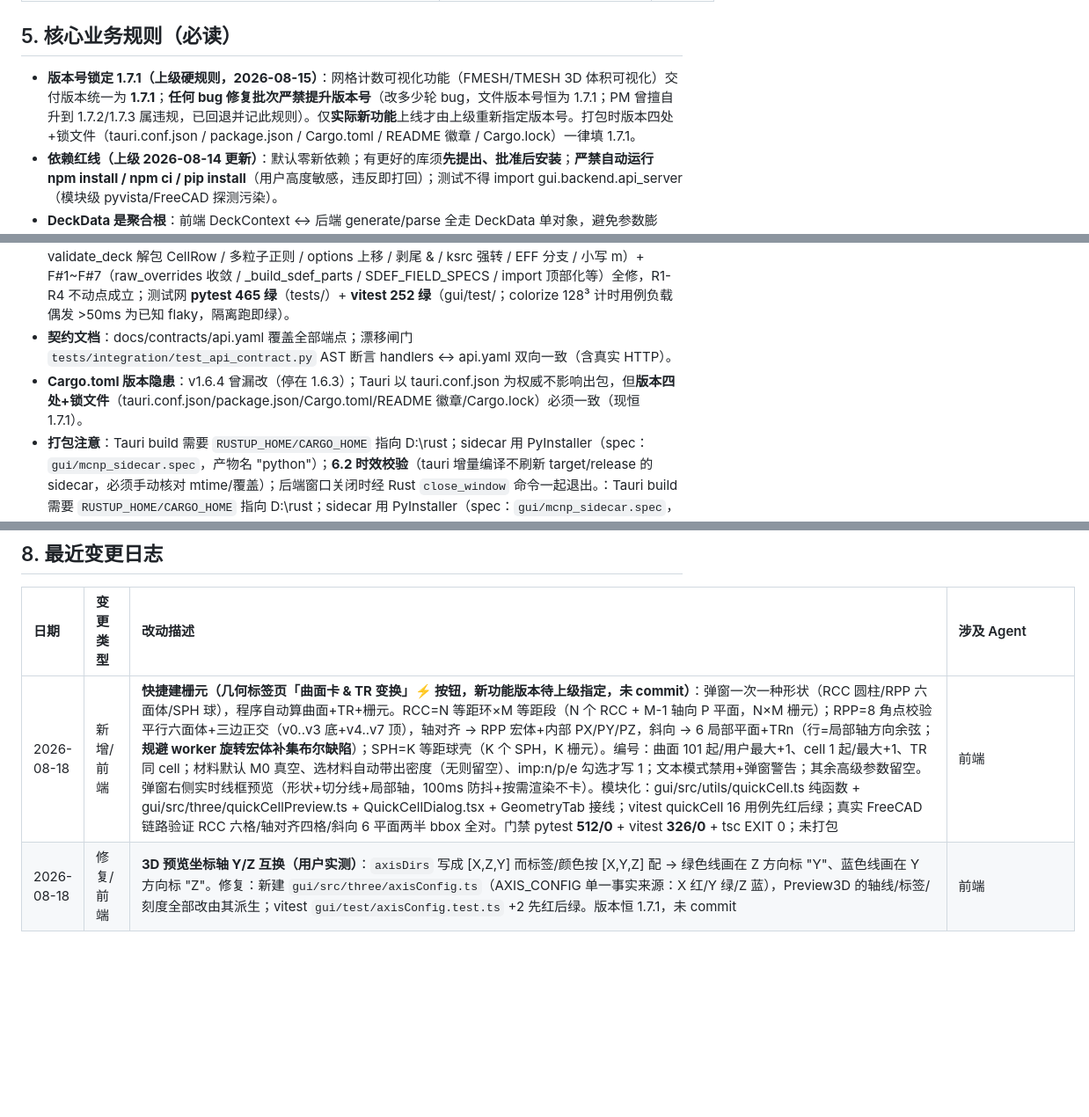
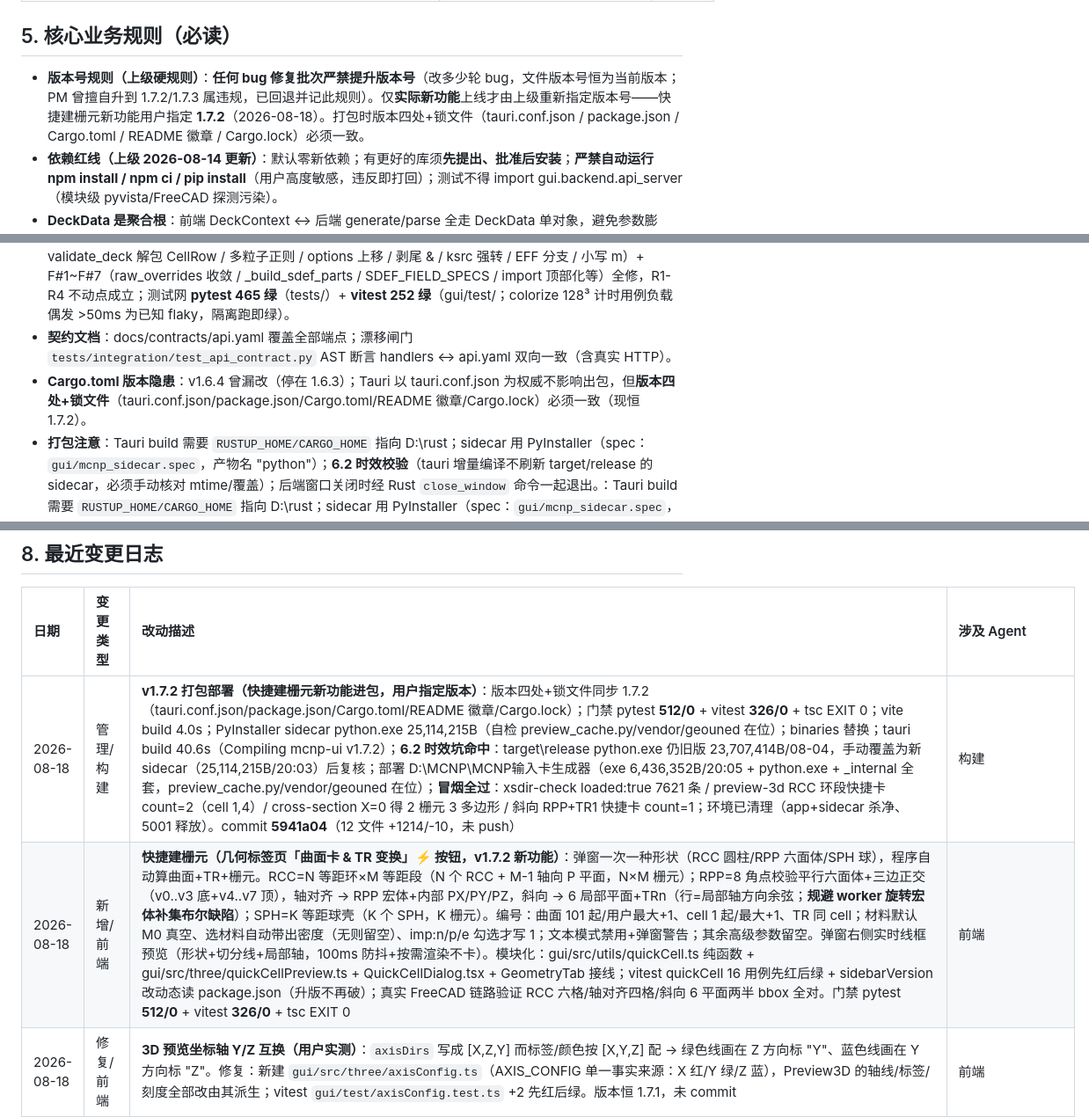
Before and after one commit to AnpiZhuo/MCNP-Input-Card-Generator, a Markdown page: PROJECT_MEMORY.md, 3 parts joined by grey strips. Shown at 88% size. GitHub-like rendering; blank space fills up the shorter version.

```diff
--- a/PROJECT_MEMORY.md
+++ b/PROJECT_MEMORY.md
@@ -143,7 +143,7 @@
 
 ## 5. 核心业务规则（必读）
 
-- **版本号锁定 1.7.1（上级硬规则，2026-08-15）**：网格计数可视化功能（FMESH/TMESH 3D 体积可视化）交付版本统一为 **1.7.1**；**任何 bug 修复批次严禁提升版本号**（改多少轮 bug，文件版本号恒为 1.7.1；PM 曾擅自升到 1.7.2/1.7.3 属违规，已回退并记此规则）。仅**实际新功能**上线才由上级重新指定版本号。打包时版本四处+锁文件（tauri.conf.json / package.json / Cargo.toml / README 徽章 / Cargo.lock）一律填 1.7.1。
+- **版本号规则（上级硬规则）**：**任何 bug 修复批次严禁提升版本号**（改多少轮 bug，文件版本号恒为当前版本；PM 曾擅自升到 1.7.2/1.7.3 属违规，已回退并记此规则）。仅**实际新功能**上线才由上级重新指定版本号——快捷建栅元新功能用户指定 **1.7.2**（2026-08-18）。打包时版本四处+锁文件（tauri.conf.json / package.json / Cargo.toml / README 徽章 / Cargo.lock）必须一致。
 - **依赖红线（上级 2026-08-14 更新）**：默认零新依赖；有更好的库须**先提出、批准后安装**；**严禁自动运行 npm install / npm ci / pip install**（用户高度敏感，违反即打回）；测试不得 import gui.backend.api_server（模块级 pyvista/FreeCAD 探测污染）。
 - **DeckData 是聚合根**：前端 DeckContext ↔ 后端 generate/parse 全走 DeckData 单对象，避免参数膨胀。
 - **密度写在栅元卡（CELL）上**，材料卡（Mm）只含 ZAID+份额，不含密度。
@@ -166,7 +166,7 @@
 - **meshtal-parse 元数据缓存**：已闭环（`_mode_parse` 先 `get_manifest` 命中即返回，实测二次 0.23s）；`meshtal_cache._MANIFEST_VERSION=2` 使旧磁盘缓存失效。
 - **P0/P1 技术债全清偿（2026-08-12，commit 链见 git log）**：引擎缺陷 F-A~F-H（banners.py 节头拦截 / validate_deck 解包 CellRow / 多粒子正则 / options 上移 / 剥尾 & / ksrc 强转 / EFF 分支 / 小写 m）+ F#1~F#7（raw_overrides 收敛 / _build_sdef_parts / SDEF_FIELD_SPECS / import 顶部化等）全修，R1-R4 不动点成立；测试网 **pytest 465 绿**（tests/）+ **vitest 252 绿**（gui/test/；colorize 128³ 计时用例负载偶发 >50ms 为已知 flaky，隔离跑即绿）。
 - **契约文档**：docs/contracts/api.yaml 覆盖全部端点；漂移闸门 `tests/integration/test_api_contract.py` AST 断言 handlers ↔ api.yaml 双向一致（含真实 HTTP）。
-- **Cargo.toml 版本隐患**：v1.6.4 曾漏改（停在 1.6.3）；Tauri 以 tauri.conf.json 为权威不影响出包，但**版本四处+锁文件**（tauri.conf.json/package.json/Cargo.toml/README 徽章/Cargo.lock）必须一致（现恒 1.7.1）。
+- **Cargo.toml 版本隐患**：v1.6.4 曾漏改（停在 1.6.3）；Tauri 以 tauri.conf.json 为权威不影响出包，但**版本四处+锁文件**（tauri.conf.json/package.json/Cargo.toml/README 徽章/Cargo.lock）必须一致（现恒 1.7.2）。
 - **打包注意**：Tauri build 需要 `RUSTUP_HOME/CARGO_HOME` 指向 D:\rust；sidecar 用 PyInstaller（spec：`gui/mcnp_sidecar.spec`，产物名 "python"）；**6.2 时效校验**（tauri 增量编译不刷新 target/release 的 sidecar，必须手动核对 mtime/覆盖）；后端窗口关闭时经 Rust `close_window` 命令一起退出。：Tauri build 需要 `RUSTUP_HOME/CARGO_HOME` 指向 D:\rust；sidecar 用 PyInstaller（spec：`gui/mcnp_sidecar.spec`，产物名 "python"）；后端窗口关闭时经 Rust `close_window` 命令一起退出。
 
 
@@ -181,7 +181,8 @@
 
 | 日期 | 变更类型 | 改动描述 | 涉及 Agent |
 | :--- | :--- | :--- | :--- |
-| 2026-08-18 | 新增/前端 | **快捷建栅元（几何标签页「曲面卡 & TR 变换」⚡ 按钮，新功能版本待上级指定，未 commit）**：弹窗一次一种形状（RCC 圆柱/RPP 六面体/SPH 球），程序自动算曲面+TR+栅元。RCC=N 等距环×M 等距段（N 个 RCC + M-1 轴向 P 平面，N×M 栅元）；RPP=8 角点校验平行六面体+三边正交（v0..v3 底+v4..v7 顶），轴对齐 → RPP 宏体+内部 PX/PY/PZ，斜向 → 6 局部平面+TRn（行=局部轴方向余弦；**规避 worker 旋转宏体补集布尔缺陷**）；SPH=K 等距球壳（K 个 SPH，K 栅元）。编号：曲面 101 起/用户最大+1、cell 1 起/最大+1、TR 同 cell；材料默认 M0 真空、选材料自动带出密度（无则留空）、imp:n/p/e 勾选才写 1；文本模式禁用+弹窗警告；其余高级参数留空。弹窗右侧实时线框预览（形状+切分线+局部轴，100ms 防抖+按需渲染不卡）。模块化：gui/src/utils/quickCell.ts 纯函数 + gui/src/three/quickCellPreview.ts + QuickCellDialog.tsx + GeometryTab 接线；vitest quickCell 16 用例先红后绿；真实 FreeCAD 链路验证 RCC 六格/轴对齐四格/斜向 6 平面两半 bbox 全对。门禁 pytest **512/0** + vitest **326/0** + tsc EXIT 0；未打包 | 前端 |
+| 2026-08-18 | 管理/构建 | **v1.7.2 打包部署（快捷建栅元新功能进包，用户指定版本）**：版本四处+锁文件同步 1.7.2（tauri.conf.json/package.json/Cargo.toml/README 徽章/Cargo.lock）；门禁 pytest **512/0** + vitest **326/0** + tsc EXIT 0；vite build 4.0s；PyInstaller sidecar python.exe 25,114,215B（自检 preview_cache.py/vendor/geouned 在位）；binaries 替换；tauri build 40.6s（Compiling mcnp-ui v1.7.2）；**6.2 时效坑命中**：target\release python.exe 仍旧版 23,707,414B/08-04，手动覆盖为新 sidecar（25,114,215B/20:03）后复核；部署 D:\MCNP\MCNP输入卡生成器（exe 6,436,352B/20:05 + python.exe + _internal 全套，preview_cache.py/vendor/geouned 在位）；**冒烟全过**：xsdir-check loaded:true 7621 条 / preview-3d RCC 环段快捷卡 count=2（cell 1,4）/ cross-section X=0 得 2 栅元 3 多边形 / 斜向 RPP+TR1 快捷卡 count=1；环境已清理（app+sidecar 杀净、5001 释放）。commit **5941a04**（12 文件 +1214/-10，未 push） | 构建 |
+| 2026-08-18 | 新增/前端 | **快捷建栅元（几何标签页「曲面卡 & TR 变换」⚡ 按钮，v1.7.2 新功能）**：弹窗一次一种形状（RCC 圆柱/RPP 六面体/SPH 球），程序自动算曲面+TR+栅元。RCC=N 等距环×M 等距段（N 个 RCC + M-1 轴向 P 平面，N×M 栅元）；RPP=8 角点校验平行六面体+三边正交（v0..v3 底+v4..v7 顶），轴对齐 → RPP 宏体+内部 PX/PY/PZ，斜向 → 6 局部平面+TRn（行=局部轴方向余弦；**规避 worker 旋转宏体补集布尔缺陷**）；SPH=K 等距球壳（K 个 SPH，K 栅元）。编号：曲面 101 起/用户最大+1、cell 1 起/最大+1、TR 同 cell；材料默认 M0 真空、选材料自动带出密度（无则留空）、imp:n/p/e 勾选才写 1；文本模式禁用+弹窗警告；其余高级参数留空。弹窗右侧实时线框预览（形状+切分线+局部轴，100ms 防抖+按需渲染不卡）。模块化：gui/src/utils/quickCell.ts 纯函数 + gui/src/three/quickCellPreview.ts + QuickCellDialog.tsx + GeometryTab 接线；vitest quickCell 16 用例先红后绿 + sidebarVersion 改动态读 package.json（升版不再破）；真实 FreeCAD 链路验证 RCC 六格/轴对齐四格/斜向 6 平面两半 bbox 全对。门禁 pytest **512/0** + vitest **326/0** + tsc EXIT 0 | 前端 |
 | 2026-08-18 | 修复/前端 | **3D 预览坐标轴 Y/Z 互换（用户实测）**：`axisDirs` 写成 [X,Z,Y] 而标签/颜色按 [X,Y,Z] 配 → 绿色线画在 Z 方向标 "Y"、蓝色线画在 Y 方向标 "Z"。修复：新建 `gui/src/three/axisConfig.ts`（AXIS_CONFIG 单一事实来源：X 红/Y 绿/Z 蓝），Preview3D 的轴线/标签/刻度全部改由其派生；vitest `gui/test/axisConfig.test.ts` +2 先红后绿。版本恒 1.7.1，未 commit | 前端 |
 | 2026-08-18 | 修复/后端+前端 | **3D 预览切截面部分实体切错（用户实测）**：两层根因——① 后端 `slice_stl_segments` 对恰在平面上的顶点 `sg[a]==0: continue` 直接跳过 → 切割平面与实体面重合（模型底面 z=0、相邻栅元共享面）时该实体返回 0 环/错环，穿过内部的实体正常；多环截面还会被最近点贪心串接成错误折线。修复 `app/stl_cross_section.py`：on-plane 顶点作交点、共面三角面贡献出现 1 次的外轮廓边、`_join_loops` 改容差吸附邻接表走环（环不串接、开放链丢弃）；② 预览把 STL 平移到模型中心显示，但截面请求把用户输入平面（显示系）原样发给后端（原始系）→ 模型中心偏离原点时全部切位偏移。修复：新建 `gui/src/three/planeOffset.ts`（`offsetPlaneForStl` D_raw=D_disp+n·center）+ Preview3D 记录 `modelCenter`，fetchCrossSection 与独立截面窗口步进（`windows.ts` 数据桥传 center）统一换算。回归：`tests/unit/test_stl_cross_section.py` 6 用例（面重合/多环/双盒/带孔顶面，合成 STL 不依赖 FreeCAD）先红后绿；vitest `planeOffset.test.ts` +3；真实 FreeCAD STL 联调：盒面 X=1 返回面轮廓、带孔盒顶面返回外方框+内圆、相邻共享面两栅元各得正确方环。全量 pytest **512/0** + vitest **310/0** + tsc EXIT 0。版本恒 1.7.1，未 commit | 后端+前端 |
 | 2026-08-16 | 修复/前端 | **PTRAC 视图"是中子还是电子 + 取消勾选不消失"（用户实测 Practice3 改卡后）**：数据核实=全是中子（parser stats {n:48,p:0,e:0}，卡 type=n）；两个观感/真 bug——① 铅盖板外壳颜色 #00E5FF 青色与径迹蓝 #3b82f6 撞色，用户把外壳当径迹，而粒子勾选框不管外壳（归外壳开关）；② 单点云 pointMesh 无视粒子勾选（真 bug）。修复：trackColors 导出 `particleGroup`；PtracRenderer 单点云按 n/p/e/other 分组建 4 个 Points 网格、applyVisibility 尊重粒子勾选；PtracWindow 统计区新增「中子 N · 光子 N · 电子 N」色点计数 + 粒子区块提示「勾选只控径迹；外壳是材料色，由外壳开关控」。测试 trackColors +2（particleGroup）先红后绿；vitest 304/0 全量（flaky colorize 隔离 44/44 绿）+ tsc EXIT 0；当日重打包部署 v1.7.1（仅前端 exe 6,430,208B/23:49）；冒烟探活 loaded:true；新窗口留桌面。未 commit | 前端 |
```
Also changed, not shown: other parts of PROJECT_MEMORY.md (+7 -7 lines).
